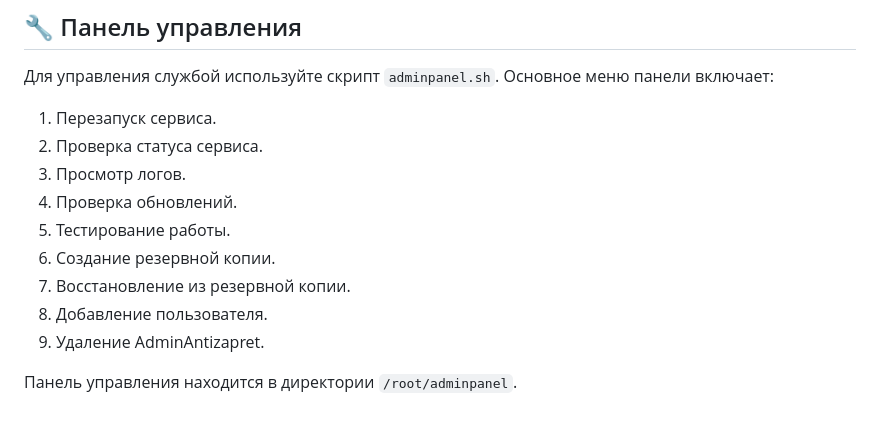
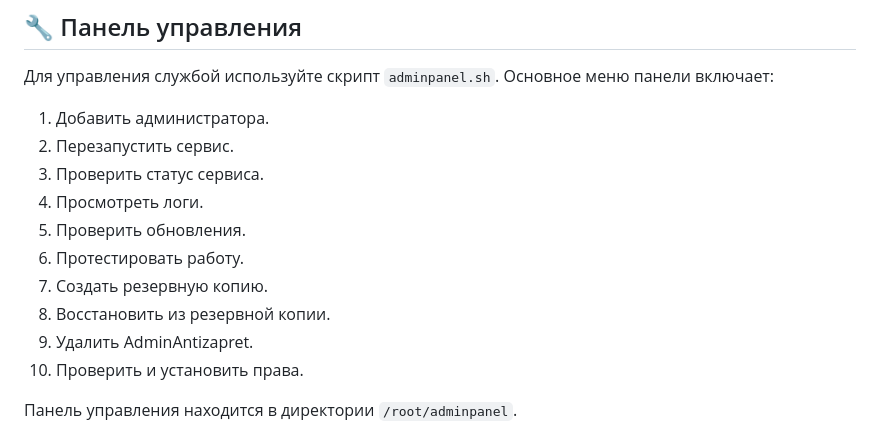
Before and after one commit to Kirito0098/AdminAntizapret, a Markdown page: README.md, the part around the change. Drawn GitHub-style.

```diff
--- a/README.md
+++ b/README.md
@@ -115,15 +115,16 @@ bash <(wget --no-hsts -qO- https://raw.githubusercontent.com/Kirito0098/AdminAnt
 
 ## 🔧 Панель управления
 Для управления службой используйте скрипт `adminpanel.sh`. Основное меню панели включает:
-1. Перезапуск сервиса.
-2. Проверка статуса сервиса.
-3. Просмотр логов.
-4. Проверка обновлений.
-5. Тестирование работы.
-6. Создание резервной копии.
-7. Восстановление из резервной копии.
-8. Добавление пользователя.
-9. Удаление AdminAntizapret.
+1. Добавить администратора.
+2. Перезапустить сервис.
+3. Проверить статус сервиса.
+4. Просмотреть логи.
+5. Проверить обновления.
+6. Протестировать работу.
+7. Создать резервную копию.
+8. Восстановить из резервной копии.
+9. Удалить AdminAntizapret.
+10. Проверить и установить права.
 
 Панель управления находится в директории `/root/adminpanel`.
 
```
